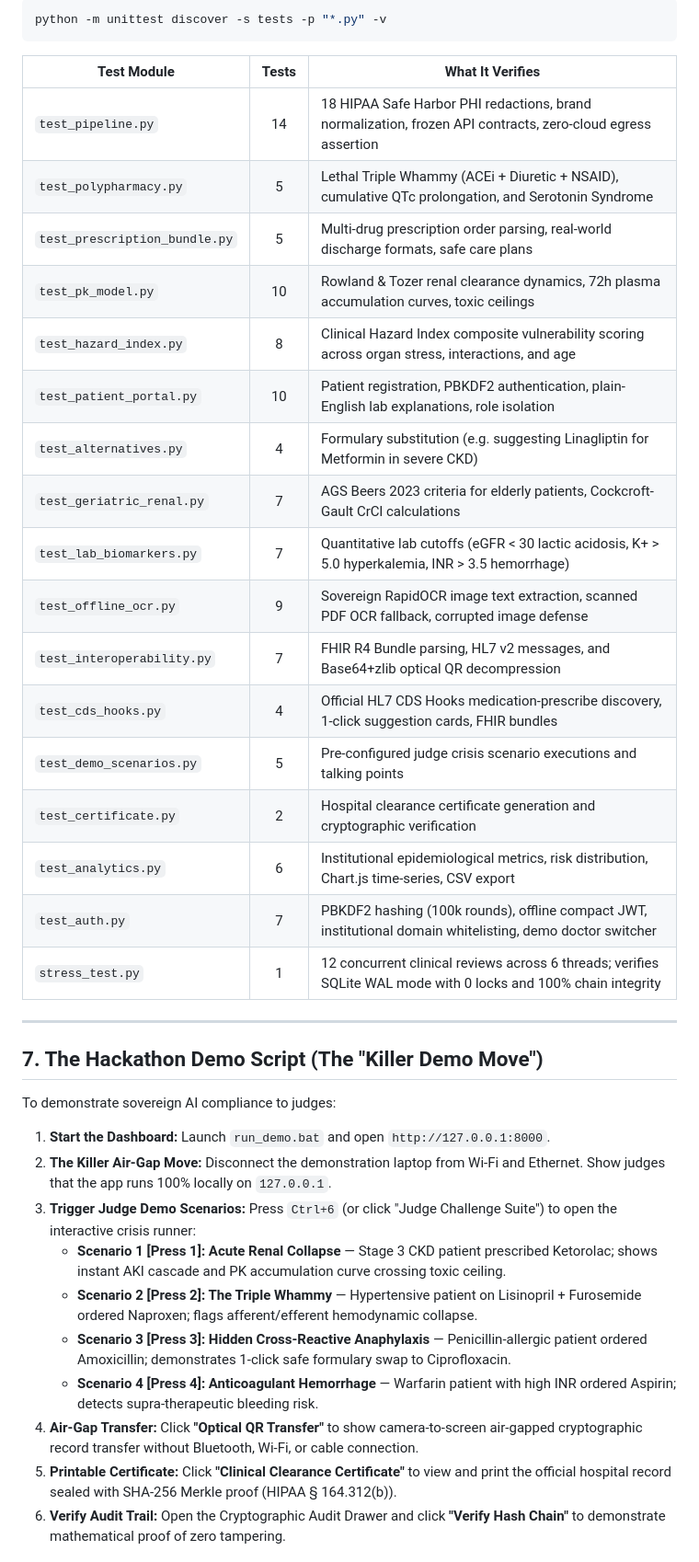
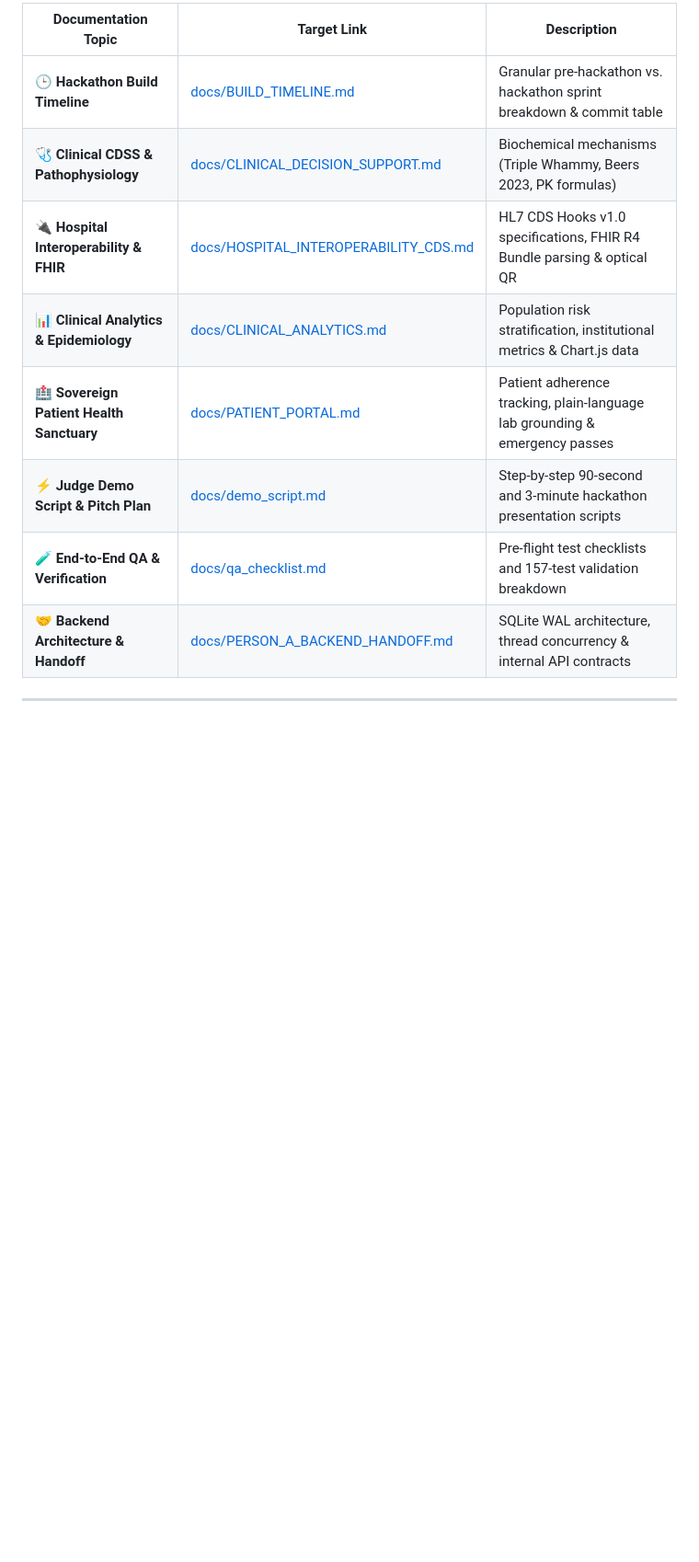
Before and after one commit to rishikgowda-nullstackdev/Medivalt_local, a Markdown page: README.md, the part around one of its changes. Shown at 92% size. Rendered like a GitHub page; blank space fills up the shorter version.

````diff
--- a/README.md
+++ b/README.md
@@ -144,42 +139,14 @@ MediVault Local includes 117 automated test cases across 17 modules verifying al
 
-```bash
-python -m unittest discover -s tests -p "*.py" -v
-```
-
-| Test Module | Tests | What It Verifies |
-|---|:---:|---|
-| `test_pipeline.py` | 14 | 18 HIPAA Safe Harbor PHI redactions, brand normalization, frozen API contracts, zero-cloud egress assertion |
-| `test_polypharmacy.py` | 5 | Lethal Triple Whammy (ACEi + Diuretic + NSAID), cumulative QTc prolongation, and Serotonin Syndrome |
-| `test_prescription_bundle.py` | 5 | Multi-drug prescription order parsing, real-world discharge formats, safe care plans |
-| `test_pk_model.py` | 10 | Rowland & Tozer renal clearance dynamics, 72h plasma accumulation curves, toxic ceilings |
-| `test_hazard_index.py` | 8 | Clinical Hazard Index composite vulnerability scoring across organ stress, interactions, and age |
-| `test_patient_portal.py` | 10 | Patient registration, PBKDF2 authentication, plain-English lab explanations, role isolation |
-| `test_alternatives.py` | 4 | Formulary substitution (e.g. suggesting Linagliptin for Metformin in severe CKD) |
-| `test_geriatric_renal.py` | 7 | AGS Beers 2023 criteria for elderly patients, Cockcroft-Gault CrCl calculations |
-| `test_lab_biomarkers.py` | 7 | Quantitative lab cutoffs (eGFR < 30 lactic acidosis, K+ > 5.0 hyperkalemia, INR > 3.5 hemorrhage) |
-| `test_offline_ocr.py` | 9 | Sovereign RapidOCR image text extraction, scanned PDF OCR fallback, corrupted image defense |
-| `test_interoperability.py` | 7 | FHIR R4 Bundle parsing, HL7 v2 messages, and Base64+zlib optical QR decompression |
-| `test_cds_hooks.py` | 4 | Official HL7 CDS Hooks medication-prescribe discovery, 1-click suggestion cards, FHIR bundles |
-| `test_demo_scenarios.py` | 5 | Pre-configured judge crisis scenario executions and talking points |
-| `test_certificate.py` | 2 | Hospital clearance certificate generation and cryptographic verification |
-| `test_analytics.py` | 6 | Institutional epidemiological metrics, risk distribution, Chart.js time-series, CSV export |
-| `test_auth.py` | 7 | PBKDF2 hashing (100k rounds), offline compact JWT, institutional domain whitelisting, demo doctor switcher |
-| `stress_test.py` | 1 | 12 concurrent clinical reviews across 6 threads; verifies SQLite WAL mode with 0 locks and 100% chain integrity |
+| Documentation Topic | Target Link | Description |
+|---|---|---|
+| 🕒 **Hackathon Build Timeline** | [docs/BUILD_TIMELINE.md](docs/BUILD_TIMELINE.md) | Granular pre-hackathon vs. hackathon sprint breakdown & commit table |
+| 🩺 **Clinical CDSS & Pathophysiology** | [docs/CLINICAL_DECISION_SUPPORT.md](docs/CLINICAL_DECISION_SUPPORT.md) | Biochemical mechanisms (Triple Whammy, Beers 2023, PK formulas) |
+| 🔌 **Hospital Interoperability & FHIR** | [docs/HOSPITAL_INTEROPERABILITY_CDS.md](docs/HOSPITAL_INTEROPERABILITY_CDS.md) | HL7 CDS Hooks v1.0 specifications, FHIR R4 Bundle parsing & optical QR |
+| 📊 **Clinical Analytics & Epidemiology** | [docs/CLINICAL_ANALYTICS.md](docs/CLINICAL_ANALYTICS.md) | Population risk stratification, institutional metrics & Chart.js data |
+| 🏥 **Sovereign Patient Health Sanctuary** | [docs/PATIENT_PORTAL.md](docs/PATIENT_PORTAL.md) | Patient adherence tracking, plain-language lab grounding & emergency passes |
+| ⚡ **Judge Demo Script & Pitch Plan** | [docs/demo_script.md](docs/demo_script.md) | Step-by-step 90-second and 3-minute hackathon presentation scripts |
+| 🧪 **End-to-End QA & Verification** | [docs/qa_checklist.md](docs/qa_checklist.md) | Pre-flight test checklists and 157-test validation breakdown |
+| 🤝 **Backend Architecture & Handoff** | [docs/PERSON_A_BACKEND_HANDOFF.md](docs/PERSON_A_BACKEND_HANDOFF.md) | SQLite WAL architecture, thread concurrency & internal API contracts |
 
 ---
 
-## 7. The Hackathon Demo Script (The "Killer Demo Move")
-
-To demonstrate sovereign AI compliance to judges:
-
-1. **Start the Dashboard:** Launch `run_demo.bat` and open `http://127.0.0.1:8000`.
-2. **The Killer Air-Gap Move:** Disconnect the demonstration laptop from Wi-Fi and Ethernet. Show judges that the app runs 100% locally on `127.0.0.1`.
-3. **Trigger Judge Demo Scenarios:** Press `Ctrl+6` (or click "Judge Challenge Suite") to open the interactive crisis runner:
-   - **Scenario 1 [Press 1]: Acute Renal Collapse** — Stage 3 CKD patient prescribed Ketorolac; shows instant AKI cascade and PK accumulation curve crossing toxic ceiling.
-   - **Scenario 2 [Press 2]: The Triple Whammy** — Hypertensive patient on Lisinopril + Furosemide ordered Naproxen; flags afferent/efferent hemodynamic collapse.
-   - **Scenario 3 [Press 3]: Hidden Cross-Reactive Anaphylaxis** — Penicillin-allergic patient ordered Amoxicillin; demonstrates 1-click safe formulary swap to Ciprofloxacin.
-   - **Scenario 4 [Press 4]: Anticoagulant Hemorrhage** — Warfarin patient with high INR ordered Aspirin; detects supra-therapeutic bleeding risk.
-4. **Air-Gap Transfer:** Click **"Optical QR Transfer"** to show camera-to-screen air-gapped cryptographic record transfer without Bluetooth, Wi-Fi, or cable connection.
-5. **Printable Certificate:** Click **"Clinical Clearance Certificate"** to view and print the official hospital record sealed with SHA-256 Merkle proof (HIPAA § 164.312(b)).
-6. **Verify Audit Trail:** Open the Cryptographic Audit Drawer and click **"Verify Hash Chain"** to demonstrate mathematical proof of zero tampering.
-
````
Also changed, not shown: other parts of README.md (+95 -113 lines), docs/BUILD_TIMELINE.md (added, +166 -0 lines).
